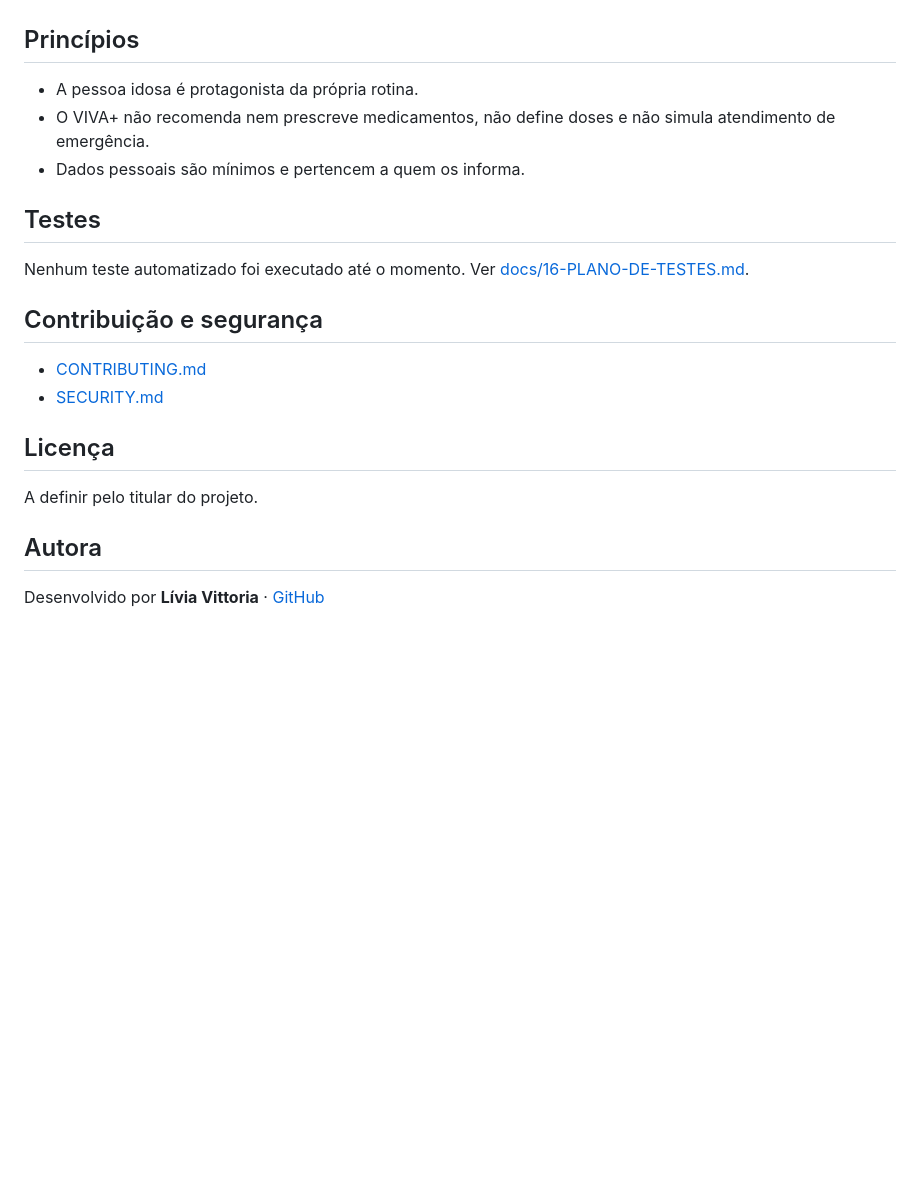
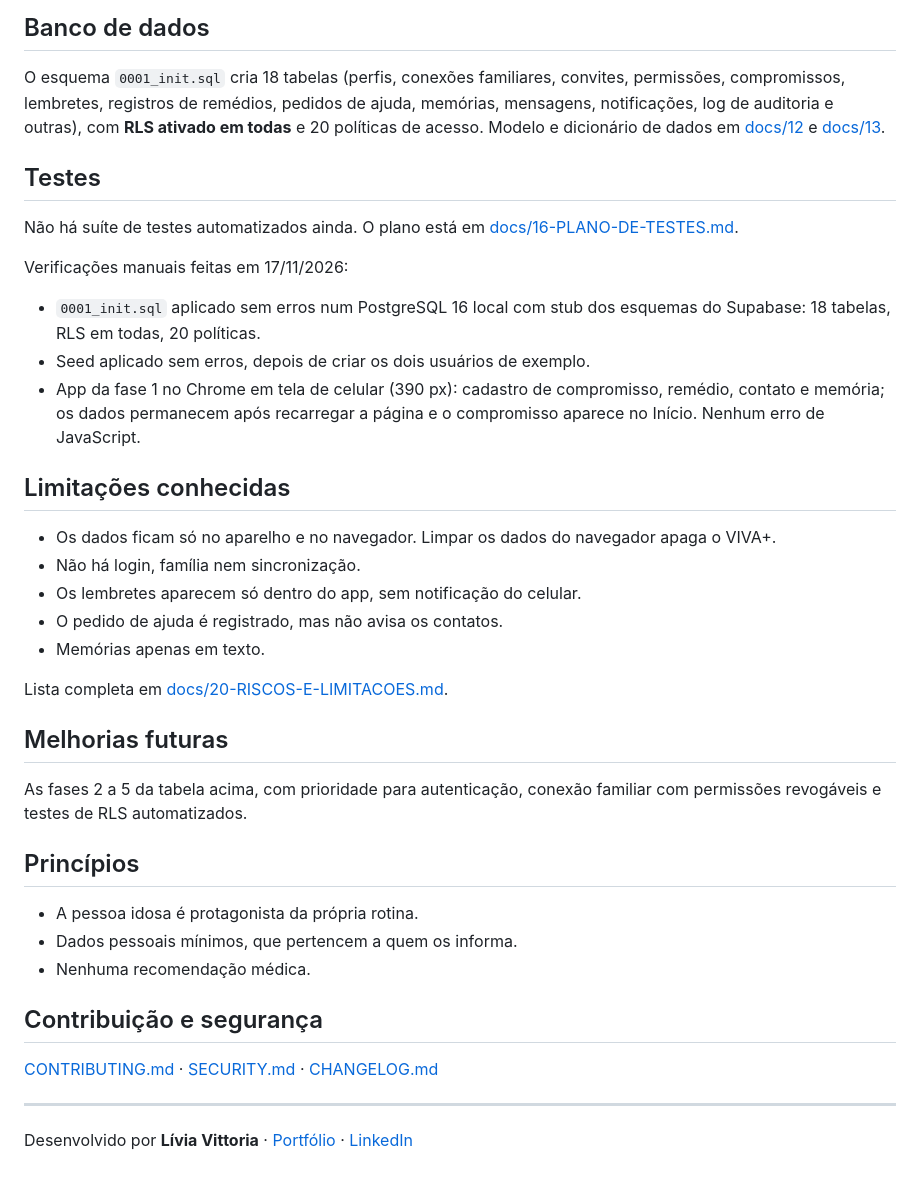
Before and after one commit to liviavittoria28-create/VIVA-, a Markdown page: README.md, the part around one of its changes. GitHub-like rendering; blank space fills up the shorter version.

```diff
--- a/README.md
+++ b/README.md
@@ -51,23 +106,41 @@ Destaques:
+## Banco de dados
+
+O esquema `0001_init.sql` cria 18 tabelas (perfis, conexões familiares, convites, permissões, compromissos, lembretes, registros de remédios, pedidos de ajuda, memórias, mensagens, notificações, log de auditoria e outras), com **RLS ativado em todas** e 20 políticas de acesso. Modelo e dicionário de dados em [docs/12](docs/12-MODELO-DE-DADOS.md) e [docs/13](docs/13-DICIONARIO-DE-DADOS.md).
+
+## Testes
+
+Não há suíte de testes automatizados ainda. O plano está em [docs/16-PLANO-DE-TESTES.md](docs/16-PLANO-DE-TESTES.md).
+
+Verificações manuais feitas em 17/11/2026:
+
+- `0001_init.sql` aplicado sem erros num PostgreSQL 16 local com stub dos esquemas do Supabase: 18 tabelas, RLS em todas, 20 políticas.
+- Seed aplicado sem erros, depois de criar os dois usuários de exemplo.
+- App da fase 1 no Chrome em tela de celular (390 px): cadastro de compromisso, remédio, contato e memória; os dados permanecem após recarregar a página e o compromisso aparece no Início. Nenhum erro de JavaScript.
+
+## Limitações conhecidas
+
+- Os dados ficam só no aparelho e no navegador. Limpar os dados do navegador apaga o VIVA+.
+- Não há login, família nem sincronização.
+- Os lembretes aparecem só dentro do app, sem notificação do celular.
+- O pedido de ajuda é registrado, mas não avisa os contatos.
+- Memórias apenas em texto.
+
+Lista completa em [docs/20-RISCOS-E-LIMITACOES.md](docs/20-RISCOS-E-LIMITACOES.md).
+
+## Melhorias futuras
+
+As fases 2 a 5 da tabela acima, com prioridade para autenticação, conexão familiar com permissões revogáveis e testes de RLS automatizados.
 
 ## Princípios
 
 - A pessoa idosa é protagonista da própria rotina.
-- O VIVA+ não recomenda nem prescreve medicamentos, não define doses e não simula atendimento de emergência.
-- Dados pessoais são mínimos e pertencem a quem os informa.
-
-## Testes
-
-Nenhum teste automatizado foi executado até o momento. Ver [docs/16-PLANO-DE-TESTES.md](docs/16-PLANO-DE-TESTES.md).
+- Dados pessoais mínimos, que pertencem a quem os informa.
+- Nenhuma recomendação médica.
 
 ## Contribuição e segurança
 
-- [CONTRIBUTING.md](CONTRIBUTING.md)
-- [SECURITY.md](SECURITY.md)
+[CONTRIBUTING.md](CONTRIBUTING.md) · [SECURITY.md](SECURITY.md) · [CHANGELOG.md](CHANGELOG.md)
 
-## Licença
+---
 
-A definir pelo titular do projeto.
-
-## Autora
-
-Desenvolvido por **Lívia Vittoria** · [GitHub](https://github.com/liviavittoria28-create)
+Desenvolvido por **Lívia Vittoria** · [Portfólio](https://liviavittoria28-create.github.io) · [LinkedIn](https://www.linkedin.com/in/livia-vittoria-732b8a430/)
```
Also changed, not shown: other parts of README.md (+89 -34 lines), docs/screenshots/inicio.jpg.
